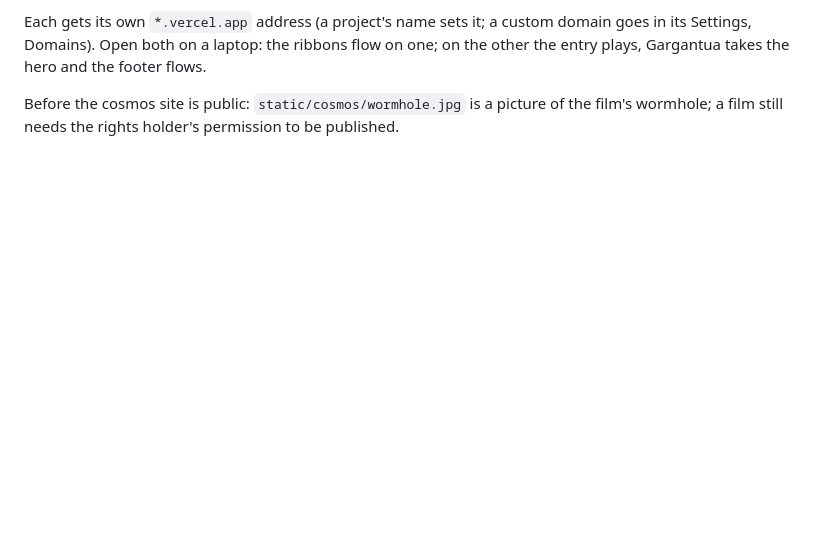
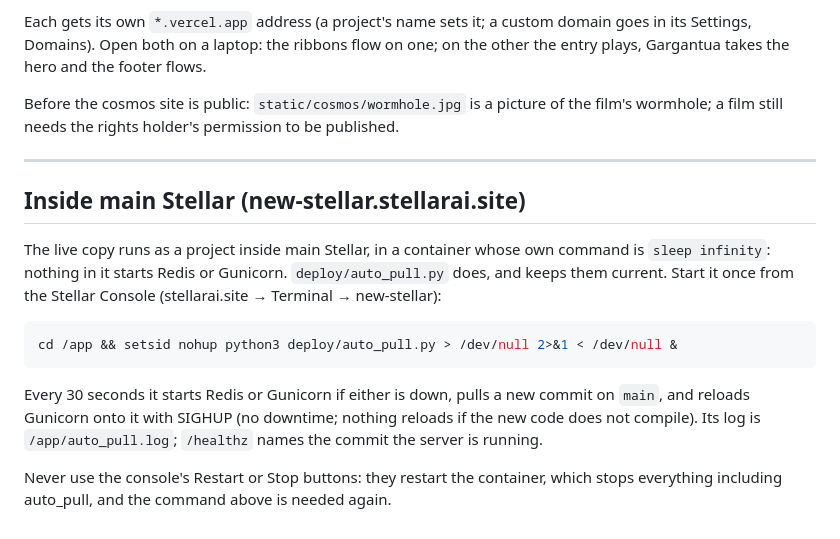
Before and after one commit to rishikatla791-spec/new-stellar, a Markdown page: deploy/deploy_guide.md, the part around the change. Drawn GitHub-style; blank space fills up the shorter version.

Commit message:
Deploy guide: how the copy inside main Stellar runs
Co-Authored-By: Claude Opus 5.5 <noreply@anthropic.com>

````diff
--- a/deploy/deploy_guide.md
+++ b/deploy/deploy_guide.md
@@ -427,3 +427,25 @@ hero and the footer flows.
 Before the cosmos site is public: `static/cosmos/wormhole.jpg` is a
 picture of the film's wormhole; a film still needs the rights holder's
 permission to be published.
+
+---
+
+## Inside main Stellar (new-stellar.stellarai.site)
+
+The live copy runs as a project inside main Stellar, in a container whose
+own command is `sleep infinity`: nothing in it starts Redis or Gunicorn.
+`deploy/auto_pull.py` does, and keeps them current. Start it once from the
+Stellar Console (stellarai.site → Terminal → new-stellar):
+
+```bash
+cd /app && setsid nohup python3 deploy/auto_pull.py > /dev/null 2>&1 < /dev/null &
+```
+
+Every 30 seconds it starts Redis or Gunicorn if either is down, pulls a new
+commit on `main`, and reloads Gunicorn onto it with SIGHUP (no downtime;
+nothing reloads if the new code does not compile). Its log is
+`/app/auto_pull.log`; `/healthz` names the commit the server is running.
+
+Never use the console's Restart or Stop buttons: they restart the container,
+which stops everything including auto_pull, and the command above is needed
+again.
````
